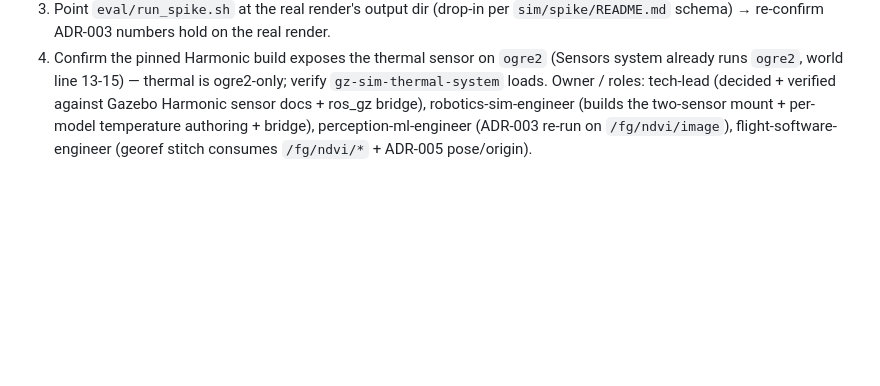
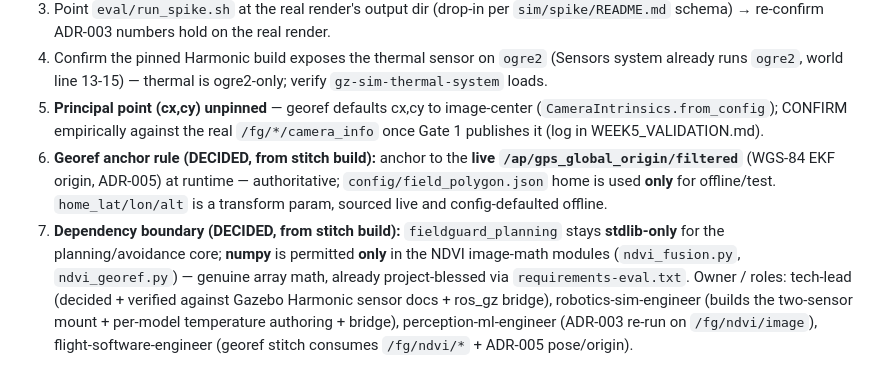
Before and after one commit to vihanpatil/SwathKeeper, a Markdown page: docs/DECISIONS.md, the part around the change. Rendered like a GitHub page; blank space fills up the shorter version.

Commit message:
docs(adr-007): record 3 interface follow-ups from the stitch build
Appended to ADR-007's "Open follow-up" list (no new section, core decision unchanged):
- 5. principal point (cx,cy) unpinned -> confirm empirically vs real camera_info at Gate 1
- 6. DECIDED: georef anchors to live /ap/gps_global_origin/filtered at runtime; config only offline/test
- 7. DECIDED: stdlib-only holds for planning/avoidance core; numpy scoped to the NDVI image-math modules

Co-Authored-By: Claude Opus 4.8 <noreply@anthropic.com>

```diff
--- a/docs/DECISIONS.md
+++ b/docs/DECISIONS.md
@@ -302,6 +302,14 @@ spike re-run + ADR-005 live-topic + ADR-006 live-resume checks — one Docker se
      → re-confirm ADR-003 numbers hold on the real render.
   4. Confirm the pinned Harmonic build exposes the thermal sensor on `ogre2` (Sensors system already
      runs `ogre2`, world line 13-15) — thermal is ogre2-only; verify `gz-sim-thermal-system` loads.
+  5. **Principal point (cx,cy) unpinned** — georef defaults cx,cy to image-center (`CameraIntrinsics.from_config`);
+     CONFIRM empirically against the real `/fg/*/camera_info` once Gate 1 publishes it (log in WEEK5_VALIDATION.md).
+  6. **Georef anchor rule (DECIDED, from stitch build):** anchor to the **live `/ap/gps_global_origin/filtered`**
+     (WGS-84 EKF origin, ADR-005) at runtime — authoritative; `config/field_polygon.json` home is used **only**
+     for offline/test. `home_lat/lon/alt` is a transform param, sourced live and config-defaulted offline.
+  7. **Dependency boundary (DECIDED, from stitch build):** `fieldguard_planning` stays **stdlib-only** for the
+     planning/avoidance core; **numpy** is permitted **only** in the NDVI image-math modules (`ndvi_fusion.py`,
+     `ndvi_georef.py`) — genuine array math, already project-blessed via `requirements-eval.txt`.
 Owner / roles: tech-lead (decided + verified against Gazebo Harmonic sensor docs + ros_gz bridge),
 robotics-sim-engineer (builds the two-sensor mount + per-model temperature authoring + bridge),
 perception-ml-engineer (ADR-003 re-run on `/fg/ndvi/image`), flight-software-engineer (georef stitch
```
